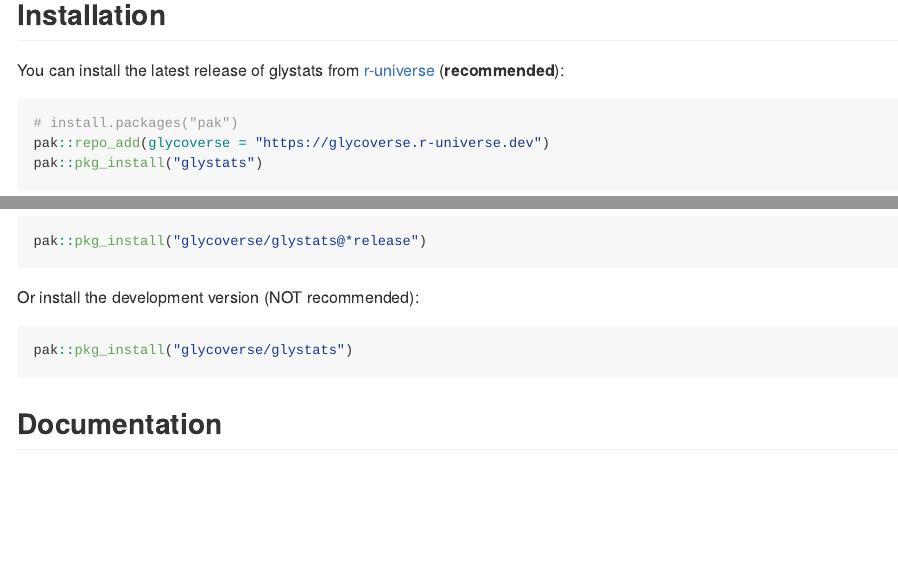
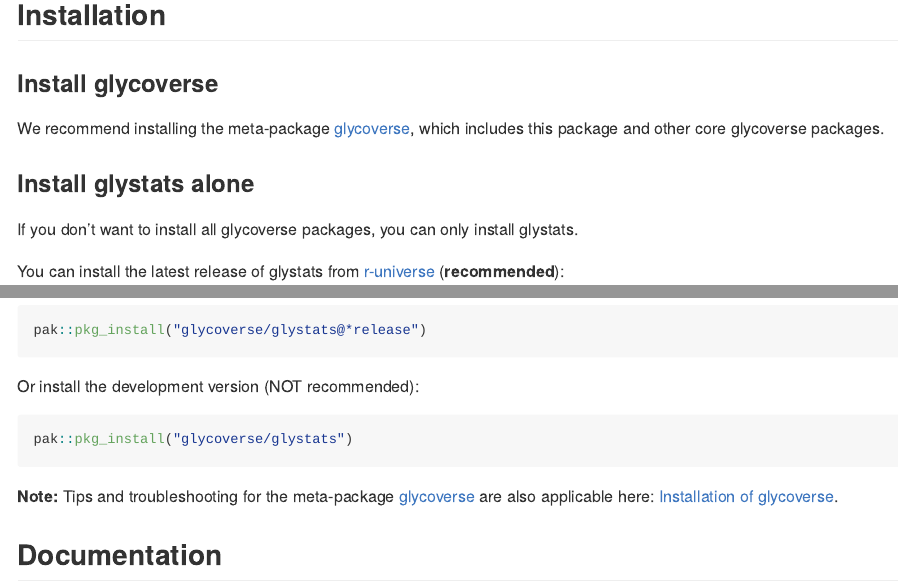
Before and after one commit to glycoverse/glystats, an R Markdown document (README.Rmd): the page in a window 1100 px wide, from 190 px down, and a second part further down, joined at a grey line. The pictures show the output file README.md that the author committed with the source, drawn offline in the style of GitHub; badge pictures from the web are left out.

Commit message:
docs: update README

````diff
--- a/README.Rmd
+++ b/README.Rmd
@@ -29,6 +29,15 @@
 
 ## Installation
 
+### Install glycoverse
+
+We recommend installing the meta-package [glycoverse](https://github.com/glycoverse/glycoverse),
+which includes this package and other core glycoverse packages.
+
+### Install glystats alone
+
+If you don't want to install all glycoverse packages, you can only install glystats.
+
 You can install the latest release of glystats from [r-universe](https://glycoverse.r-universe.dev/glystats) (**recommended**):
 
 ```r
@@ -48,6 +57,9 @@
 ``` r
 pak::pkg_install("glycoverse/glystats")
 ```
+
+**Note:** Tips and troubleshooting for the meta-package [glycoverse](https://github.com/glycoverse/glycoverse)
+are also applicable here: [Installation of glycoverse](https://github.com/glycoverse/glycoverse#installation).
 
 ## Documentation
 
````
Also changed, not shown: README.md.
